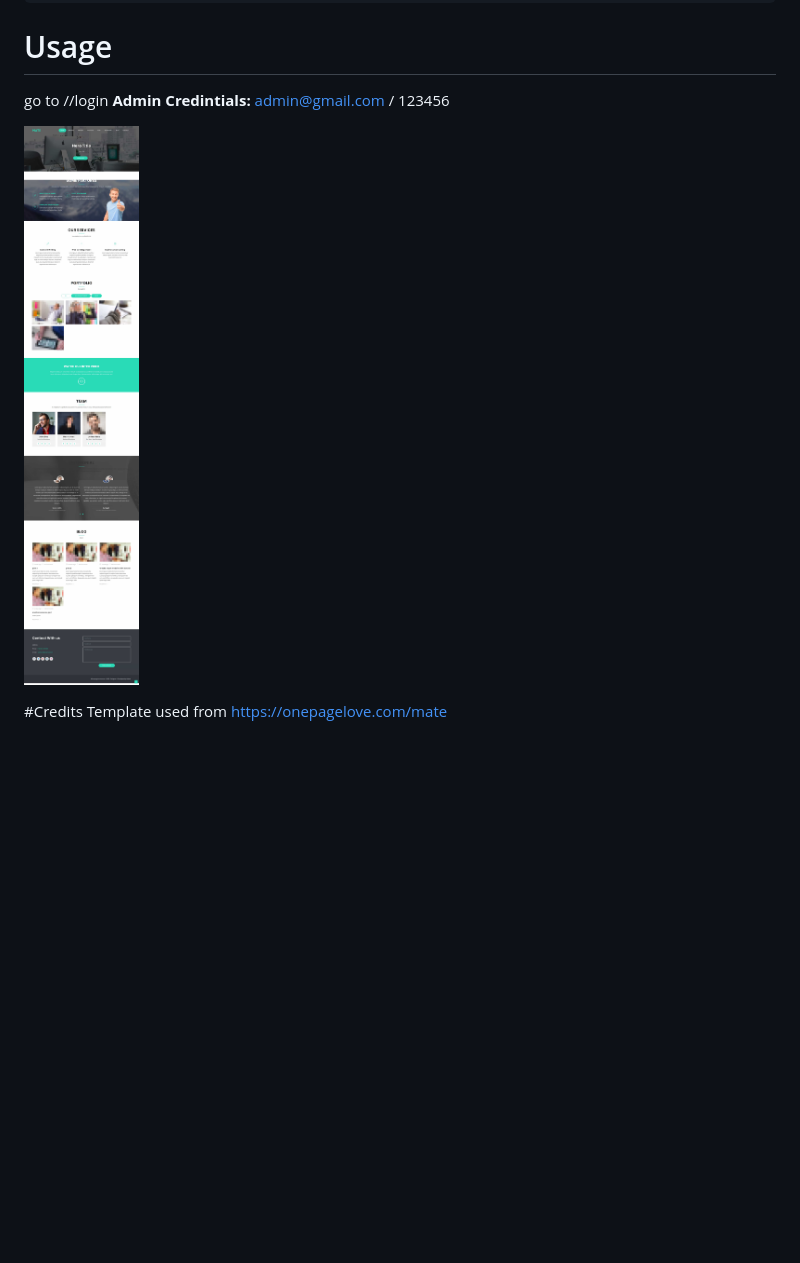
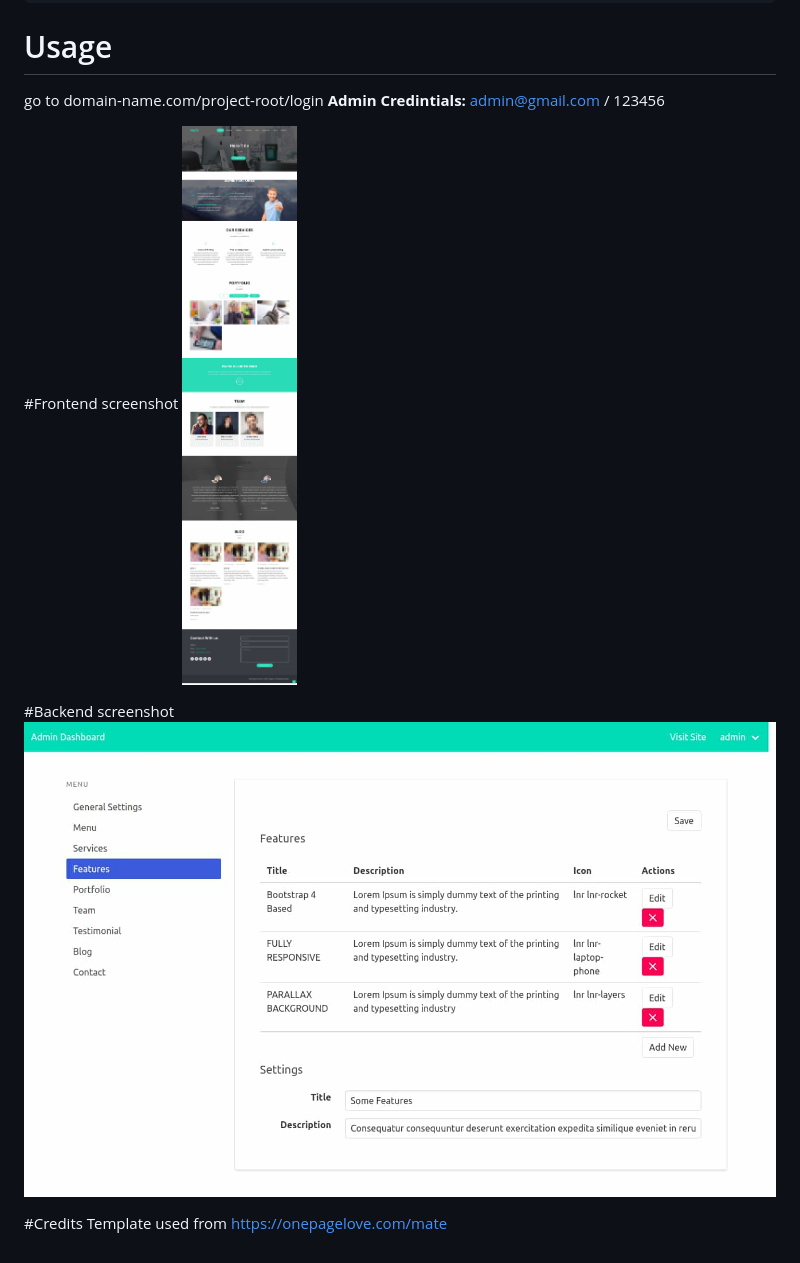
Before and after one commit to siddhesh-tamhanekar/configurable-business-template, a Markdown page: README.md, the part around the change. Drawn GitHub-style; pictures changed too: ss/feature_view.jpg (added); blank space fills up the shorter version.

````diff
--- a/README.md
+++ b/README.md
@@ -25,11 +25,14 @@ php artisan migrate --seed
 ```
 
 # Usage
-go to <domain-name>/<project-root>/login
+go to domain-name.com/project-root/login
 **Admin Credintials:** admin@gmail.com / 123456
 
+#Frontend screenshot
+ ![GitHub Logo](/ss/frontend.jpg)
 
- ![GitHub Logo](/ss/frontend.jpg)
+#Backend screenshot
+ ![GitHub Logo](/ss/feature_view.jpg)
 
 #Credits
 Template used from https://onepagelove.com/mate
````
